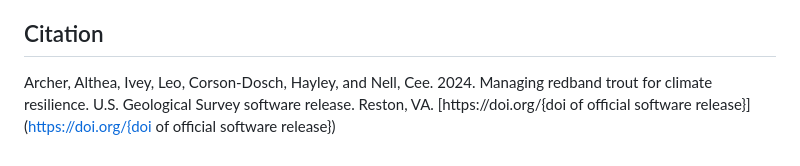
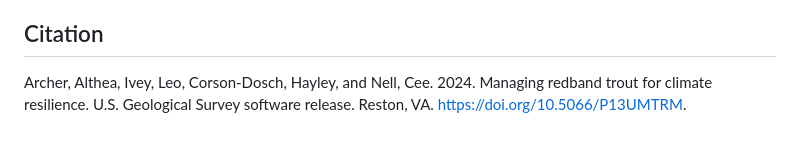
Before and after one commit to DOI-USGS/trout_and_climate, a Markdown page: README.md, the part around the change. GitHub-like rendering.

Commit message:
add DOI to citation

```diff
--- a/README.md
+++ b/README.md
@@ -49,4 +49,4 @@ The code to process the data and create the data visualizations are included as
 
 ## Citation
 
-Archer, Althea, Ivey, Leo, Corson-Dosch, Hayley, and Nell, Cee. 2024. Managing redband trout for climate resilience. U.S. Geological Survey software release. Reston, VA. [https://doi.org/{doi of official software release}](https://doi.org/{doi of official software release})
+Archer, Althea, Ivey, Leo, Corson-Dosch, Hayley, and Nell, Cee. 2024. Managing redband trout for climate resilience. U.S. Geological Survey software release. Reston, VA. https://doi.org/10.5066/P13UMTRM.
```
